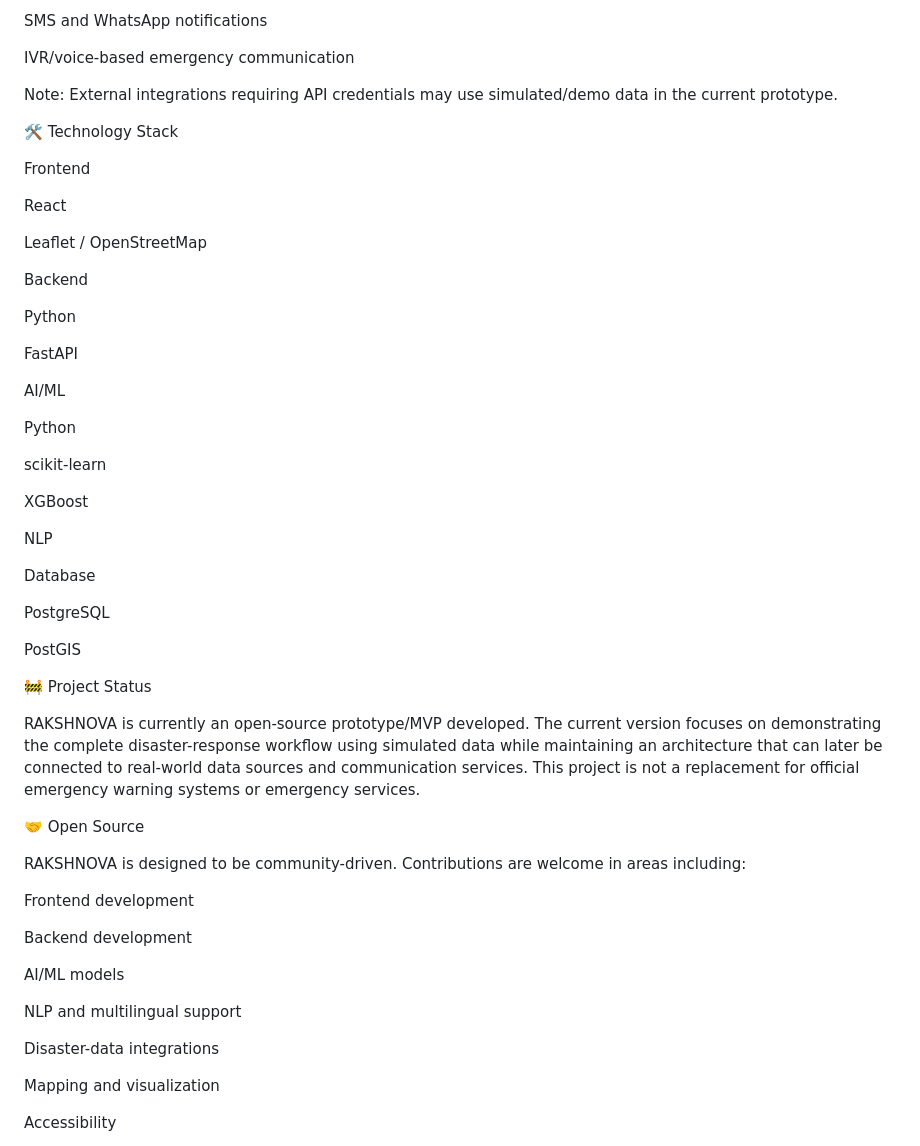
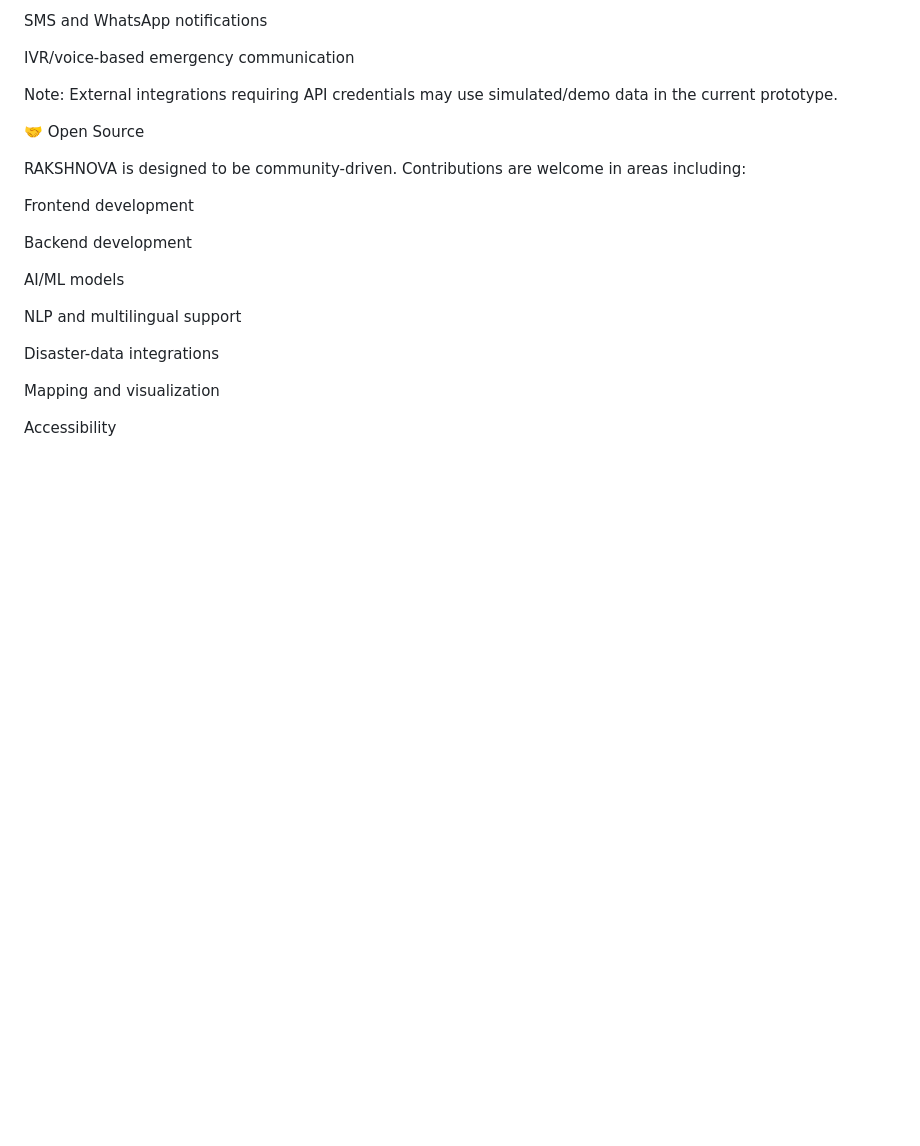
Before and after one commit to vanshika946/RAKSHNOVA, a Markdown page: README.md, the part around the change. GitHub-like rendering; blank space fills up the shorter version.

Commit message:
Remove technology stack and project status from README
Removed technology stack and project status sections from README.

```diff
--- a/README.md
+++ b/README.md
@@ -72,41 +72,6 @@ IVR/voice-based emergency communication
 
 Note: External integrations requiring API credentials may use simulated/demo data in the current prototype.
 
-🛠️ Technology Stack
-
-Frontend
-
-React
-
-Leaflet / OpenStreetMap
-
-Backend
-
-Python
-
-FastAPI
-
-AI/ML
-
-Python
-
-scikit-learn
-
-XGBoost
-
-NLP
-
-Database
-
-PostgreSQL
-
-PostGIS
-
-🚧 Project Status
-
-RAKSHNOVA is currently an open-source prototype/MVP developed.
-The current version focuses on demonstrating the complete disaster-response workflow using simulated data while maintaining an architecture that can later be connected to real-world data sources and communication services.
-This project is not a replacement for official emergency warning systems or emergency services.
 
 🤝 Open Source
 
```
